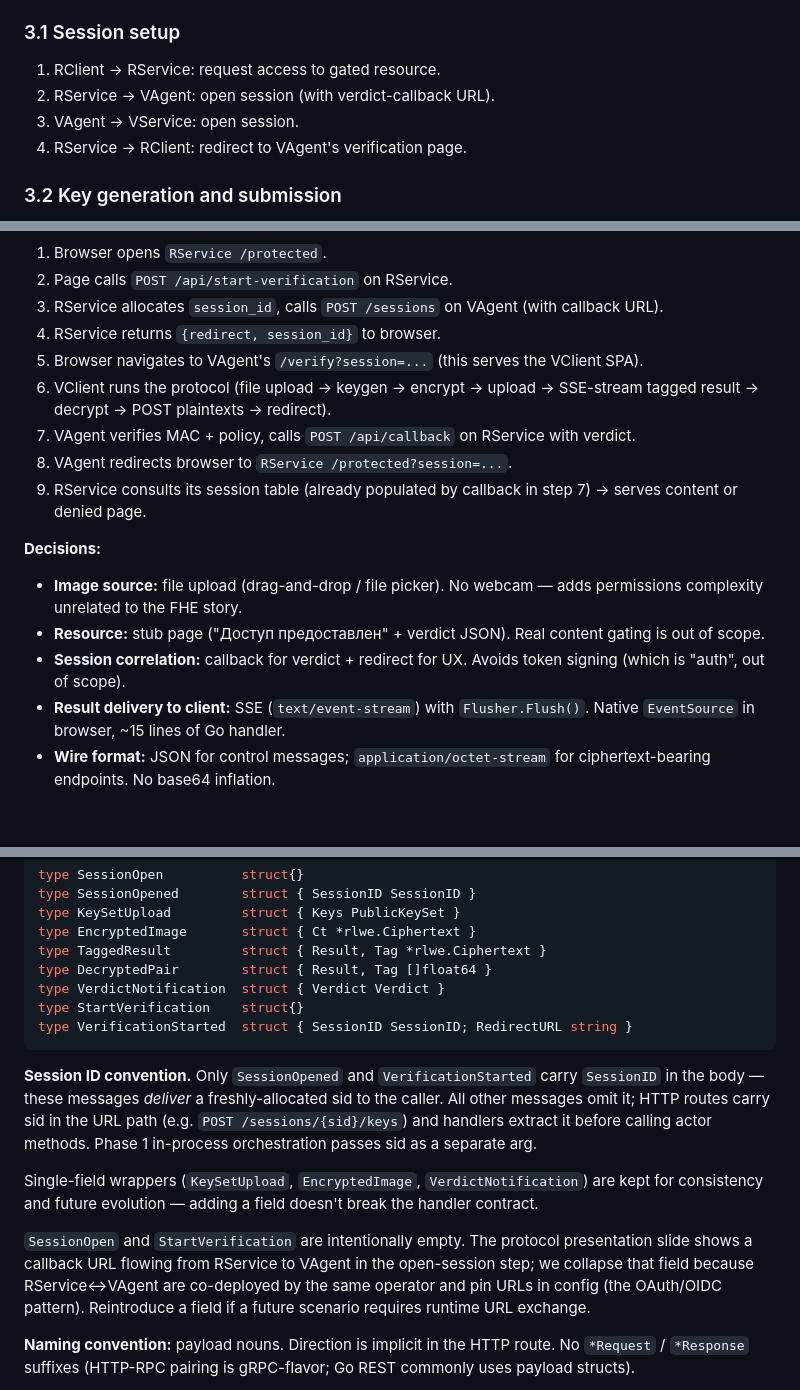
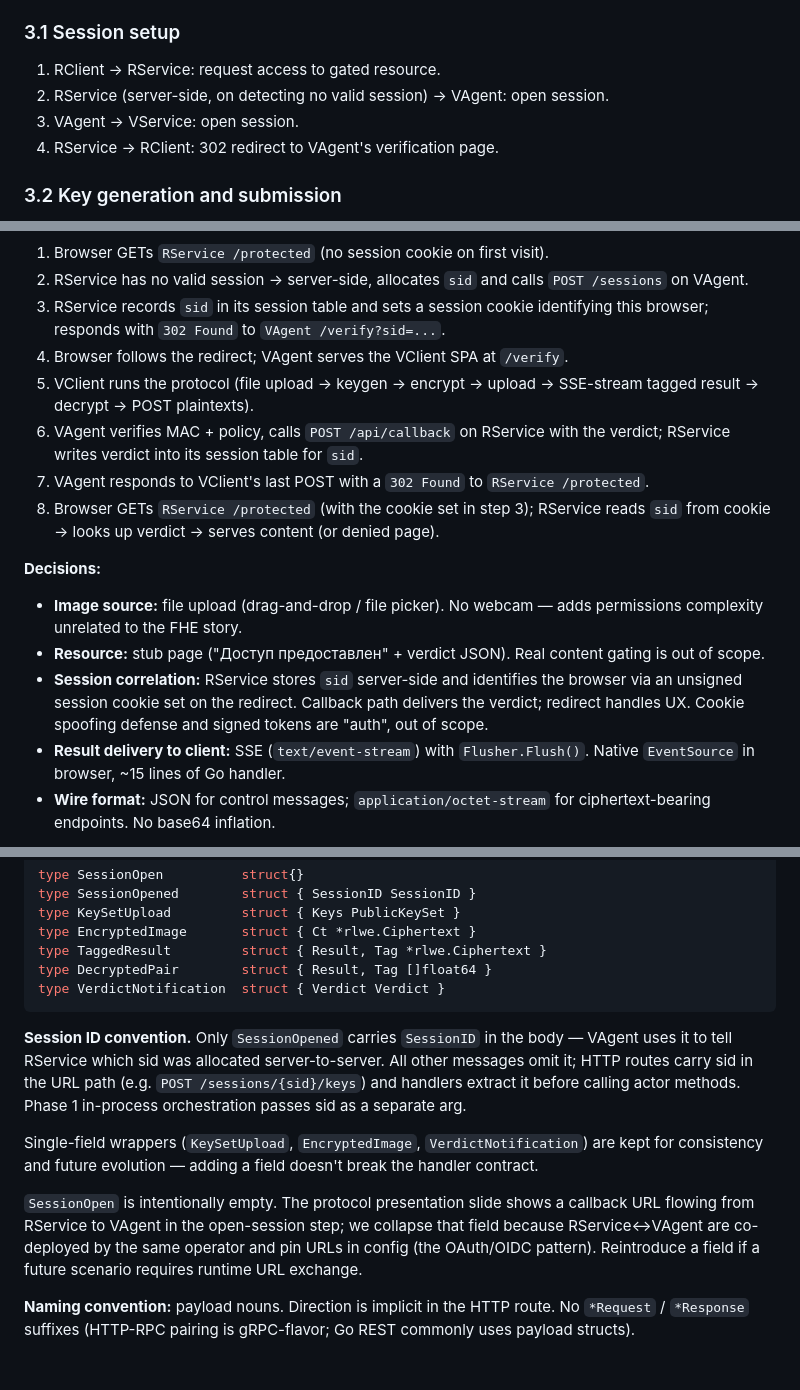
Before and after one commit to butvinm/ppiav, a Markdown page: docs/DESIGN.md, 3 parts joined by grey strips. GitHub-like rendering; blank space fills up the shorter version.

Commit message:
docs: server-initiated verification flow (OAuth/OIDC pattern)
The previous flow had the browser POST /api/start-verification to
RService, which is wrong: in real deployments the resource server
initiates verification when it serves /protected to an unverified
browser, and responds with a 302 redirect. There is no client-side
start endpoint.

Update §3.1, §9 numbered list, and §9 mermaid diagram to reflect
this. Browser session correlation moves from URL ?sid= to an unsigned
session cookie set by RService at the redirect (still no signing —
auth remains out of scope).

Drop StartVerification and VerificationStarted from the §10 message
inventory: with server-initiated flow + 302 response, no JSON body
crosses RClient↔RService at session start. SessionID convention
shrinks to "only SessionOpened carries sid in the body."

Co-Authored-By: Claude Opus 4.7 (1M context) <noreply@anthropic.com>

````diff
--- a/docs/DESIGN.md
+++ b/docs/DESIGN.md
@@ -49,9 +49,9 @@ Mirrors the protocol from `~/Dev/ITMO/thesis/presentation/presentation.typ`.
 ### 3.1 Session setup
 
 1. RClient → RService: request access to gated resource.
-2. RService → VAgent: open session (with verdict-callback URL).
+2. RService (server-side, on detecting no valid session) → VAgent: open session.
 3. VAgent → VService: open session.
-4. RService → RClient: redirect to VAgent's verification page.
+4. RService → RClient: 302 redirect to VAgent's verification page.
 
 ### 3.2 Key generation and submission
 
@@ -302,21 +302,20 @@ sequenceDiagram
     RS-->>RC: content (or denied)
 ```
 
-1. Browser opens `RService /protected`.
-2. Page calls `POST /api/start-verification` on RService.
-3. RService allocates `session_id`, calls `POST /sessions` on VAgent (with callback URL).
-4. RService returns `{redirect, session_id}` to browser.
-5. Browser navigates to VAgent's `/verify?session=...` (this serves the VClient SPA).
-6. VClient runs the protocol (file upload → keygen → encrypt → upload → SSE-stream tagged result → decrypt → POST plaintexts → redirect).
-7. VAgent verifies MAC + policy, calls `POST /api/callback` on RService with verdict.
-8. VAgent redirects browser to `RService /protected?session=...`.
-9. RService consults its session table (already populated by callback in step 7) → serves content or denied page.
+1. Browser GETs `RService /protected` (no session cookie on first visit).
+2. RService has no valid session → server-side, allocates `sid` and calls `POST /sessions` on VAgent.
+3. RService records `sid` in its session table and sets a session cookie identifying this browser; responds with `302 Found` to `VAgent /verify?sid=...`.
+4. Browser follows the redirect; VAgent serves the VClient SPA at `/verify`.
+5. VClient runs the protocol (file upload → keygen → encrypt → upload → SSE-stream tagged result → decrypt → POST plaintexts).
+6. VAgent verifies MAC + policy, calls `POST /api/callback` on RService with the verdict; RService writes verdict into its session table for `sid`.
+7. VAgent responds to VClient's last POST with a `302 Found` to `RService /protected`.
+8. Browser GETs `RService /protected` (with the cookie set in step 3); RService reads `sid` from cookie → looks up verdict → serves content (or denied page).
 
 **Decisions:**
 
 - **Image source:** file upload (drag-and-drop / file picker). No webcam — adds permissions complexity unrelated to the FHE story.
 - **Resource:** stub page ("Доступ предоставлен" + verdict JSON). Real content gating is out of scope.
-- **Session correlation:** callback for verdict + redirect for UX. Avoids token signing (which is "auth", out of scope).
+- **Session correlation:** RService stores `sid` server-side and identifies the browser via an unsigned session cookie set on the redirect. Callback path delivers the verdict; redirect handles UX. Cookie spoofing defense and signed tokens are "auth", out of scope.
 - **Result delivery to client:** SSE (`text/event-stream`) with `Flusher.Flush()`. Native `EventSource` in browser, ~15 lines of Go handler.
 - **Wire format:** JSON for control messages; `application/octet-stream` for ciphertext-bearing endpoints. No base64 inflation.
 
@@ -432,15 +431,13 @@ type EncryptedImage       struct { Ct *rlwe.Ciphertext }
 type TaggedResult         struct { Result, Tag *rlwe.Ciphertext }
 type DecryptedPair        struct { Result, Tag []float64 }
 type VerdictNotification  struct { Verdict Verdict }
-type StartVerification    struct{}
-type VerificationStarted  struct { SessionID SessionID; RedirectURL string }
 ```
 
-**Session ID convention.** Only `SessionOpened` and `VerificationStarted` carry `SessionID` in the body — these messages _deliver_ a freshly-allocated sid to the caller. All other messages omit it; HTTP routes carry sid in the URL path (e.g. `POST /sessions/{sid}/keys`) and handlers extract it before calling actor methods. Phase 1 in-process orchestration passes sid as a separate arg.
+**Session ID convention.** Only `SessionOpened` carries `SessionID` in the body — VAgent uses it to tell RService which sid was allocated server-to-server. All other messages omit it; HTTP routes carry sid in the URL path (e.g. `POST /sessions/{sid}/keys`) and handlers extract it before calling actor methods. Phase 1 in-process orchestration passes sid as a separate arg.
 
 Single-field wrappers (`KeySetUpload`, `EncryptedImage`, `VerdictNotification`) are kept for consistency and future evolution — adding a field doesn't break the handler contract.
 
-`SessionOpen` and `StartVerification` are intentionally empty. The protocol presentation slide shows a callback URL flowing from RService to VAgent in the open-session step; we collapse that field because RService↔VAgent are co-deployed by the same operator and pin URLs in config (the OAuth/OIDC pattern). Reintroduce a field if a future scenario requires runtime URL exchange.
+`SessionOpen` is intentionally empty. The protocol presentation slide shows a callback URL flowing from RService to VAgent in the open-session step; we collapse that field because RService↔VAgent are co-deployed by the same operator and pin URLs in config (the OAuth/OIDC pattern). Reintroduce a field if a future scenario requires runtime URL exchange.
 
 **Naming convention:** payload nouns. Direction is implicit in the HTTP route. No `*Request` / `*Response` suffixes (HTTP-RPC pairing is gRPC-flavor; Go REST commonly uses payload structs).
 
````
Also changed, not shown: other parts of docs/DESIGN.md (+5 -5 lines).
